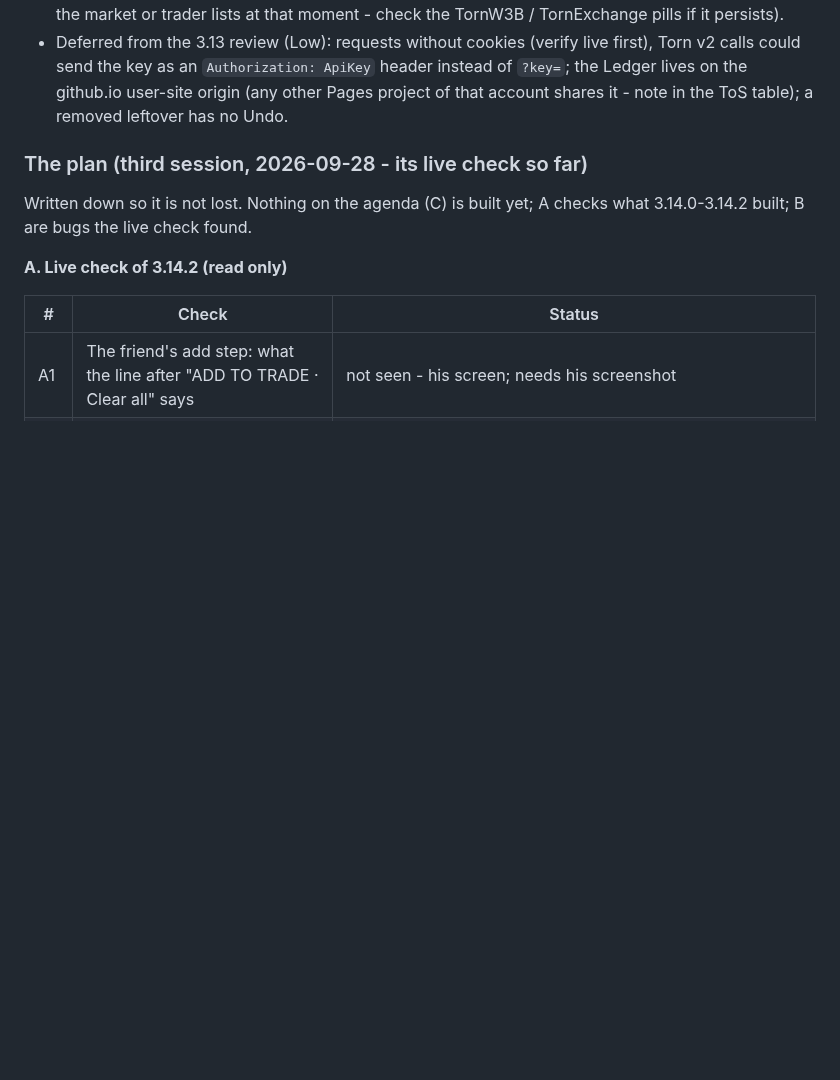
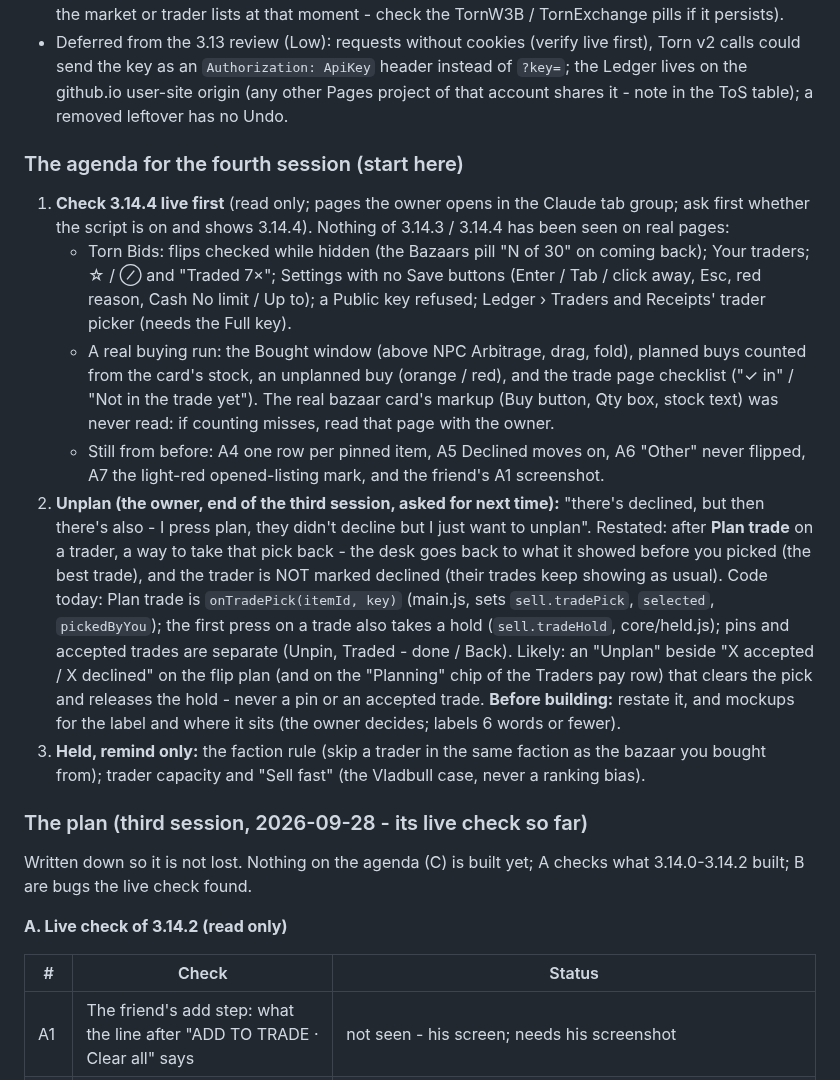
Before and after one commit to abrahamdelosreyes17-oss/torn-moneymaker-releases, a Markdown page: HANDOFF.md, the part around the change. Drawn GitHub-style; blank space fills up the shorter version.

Commit message:
Handoff: the fourth session's agenda (live check of 3.14.4, Unplan)
Co-Authored-By: Claude Opus 5.5 <noreply@anthropic.com>

```diff
--- a/HANDOFF.md
+++ b/HANDOFF.md
@@ -79,6 +79,42 @@ offer to read Torn's scripting-rules page with them (read only).
   `Authorization: ApiKey` header instead of `?key=`; the Ledger lives on the
   github.io user-site origin (any other Pages project of that account shares
   it - note in the ToS table); a removed leftover has no Undo.
+
+### The agenda for the fourth session (start here)
+
+1. **Check 3.14.4 live first** (read only; pages the owner opens in the Claude
+   tab group; ask first whether the script is on and shows 3.14.4). Nothing
+   of 3.14.3 / 3.14.4 has been seen on real pages:
+   - Torn Bids: flips checked while hidden (the Bazaars pill "N of 30" on
+     coming back); Your traders; ☆ / ⊘ and "Traded 7×"; Settings with no
+     Save buttons (Enter / Tab / click away, Esc, red reason, Cash No limit /
+     Up to); a Public key refused; Ledger › Traders and Receipts' trader
+     picker (needs the Full key).
+   - A real buying run: the Bought window (above NPC Arbitrage, drag, fold),
+     planned buys counted from the card's stock, an unplanned buy (orange /
+     red), and the trade page checklist ("✓ in" / "Not in the trade yet").
+     The real bazaar card's markup (Buy button, Qty box, stock text) was
+     never read: if counting misses, read that page with the owner.
+   - Still from before: A4 one row per pinned item, A5 Declined moves on,
+     A6 "Other" never flipped, A7 the light-red opened-listing mark, and
+     the friend's A1 screenshot.
+2. **Unplan (the owner, end of the third session, asked for next time):**
+   "there's declined, but then there's also - I press plan, they didn't
+   decline but I just want to unplan". Restated: after **Plan trade** on a
+   trader, a way to take that pick back - the desk goes back to what it
+   showed before you picked (the best trade), and the trader is NOT marked
+   declined (their trades keep showing as usual). Code today: Plan trade is
+   `onTradePick(itemId, key)` (main.js, sets `sell.tradePick`, `selected`,
+   `pickedByYou`); the first press on a trade also takes a hold
+   (`sell.tradeHold`, core/held.js); pins and accepted trades are separate
+   (Unpin, Traded - done / Back). Likely: an "Unplan" beside "X accepted /
+   X declined" on the flip plan (and on the "Planning" chip of the Traders
+   pay row) that clears the pick and releases the hold - never a pin or an
+   accepted trade. **Before building:** restate it, and mockups for the
+   label and where it sits (the owner decides; labels 6 words or fewer).
+3. **Held, remind only:** the faction rule (skip a trader in the same
+   faction as the bazaar you bought from); trader capacity and "Sell fast"
+   (the Vladbull case, never a ranking bias).
 
 ### The plan (third session, 2026-09-28 - its live check so far)
 
```
